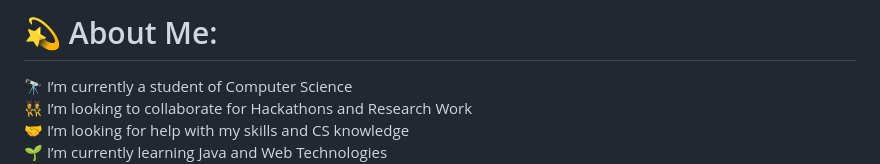
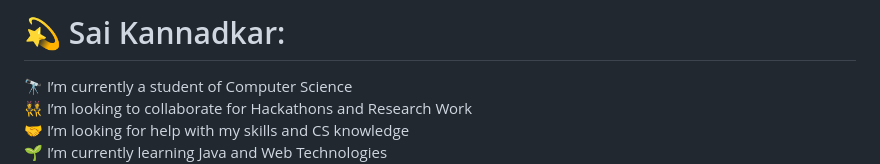
Before and after one commit to saikannadkar/saikannadkar, a Markdown page: README.md, the part around the change. GitHub-like rendering.

```diff
--- a/README.md
+++ b/README.md
@@ -1,4 +1,4 @@
-# 💫 About Me:
+# 💫 Sai Kannadkar:
 🔭 I’m currently a student of Computer Science<br>👯 I’m looking to collaborate for Hackathons and Research Work<br>🤝 I’m looking for help with my skills and CS knowledge<br>🌱 I’m currently learning Java and Web Technologies<br>💬 Ask me about Collaboration, to work together and to participate and collab in Hackathons<br>⚡ Fun fact, I am Super Interested in connecting and growing
 
 
```
